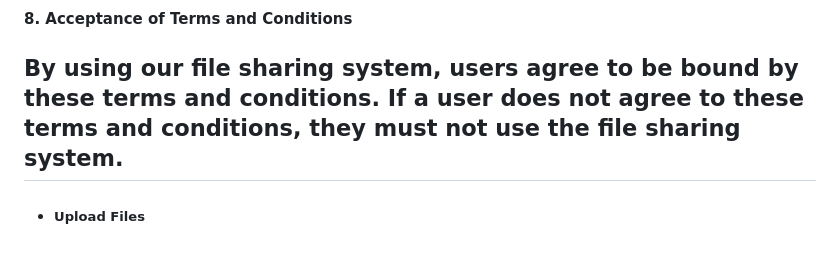
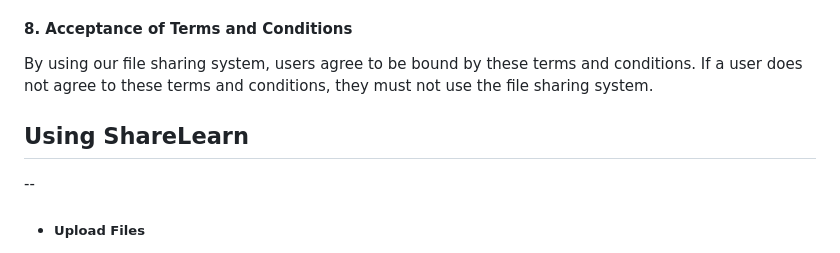
Before and after one commit to imxaander/sharelearn, a Markdown page: README.md, the part around the change. GitHub-like rendering.

```diff
--- a/README.md
+++ b/README.md
@@ -42,7 +42,9 @@ We will protect the personal information of our users by not collecting any info
 #### 8\. Acceptance of Terms and Conditions
 
 By using our file sharing system, users agree to be bound by these terms and conditions. If a user does not agree to these terms and conditions, they must not use the file sharing system.
-------------------------------------------------------------------------------------------------------------
+
+## Using ShareLearn
+--
 
 * ##### Upload Files
 
```
